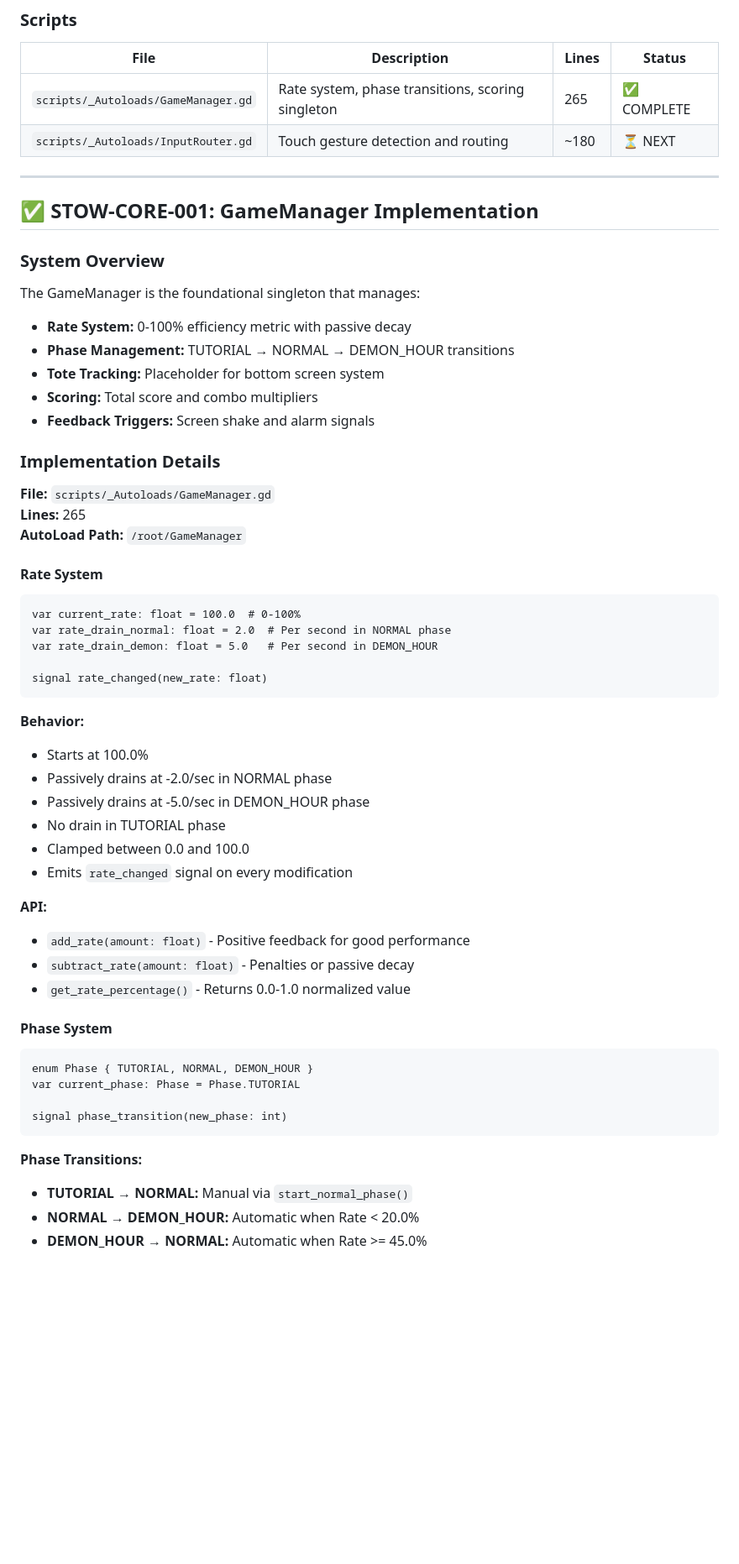
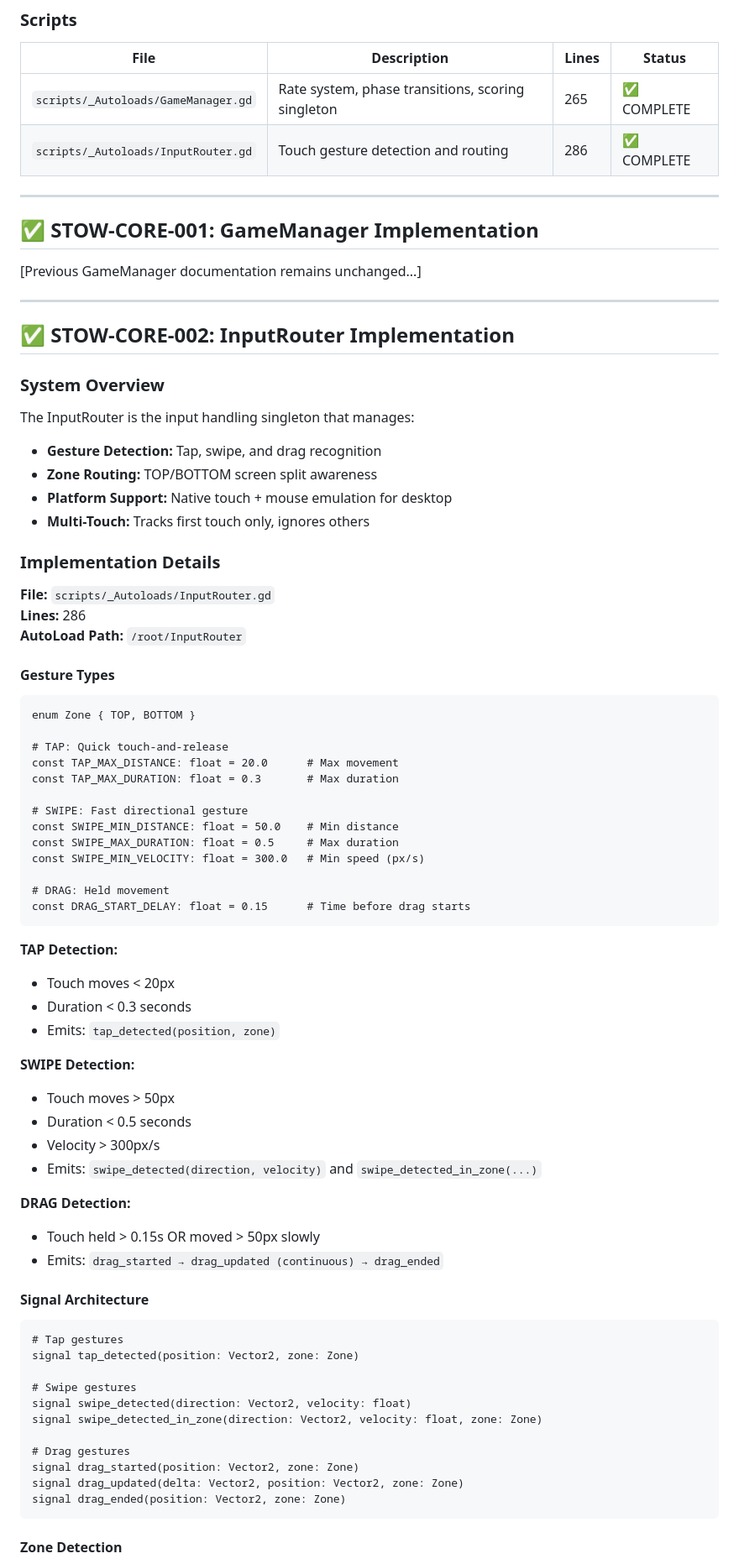
Before and after one commit to Alphav00/stowdie-infinite-shift, a Markdown page: docs/BUILD_LOGS/STOW-AI-BUILD-002.md, the part around one of its changes. Shown at 84% size. Drawn GitHub-style; blank space fills up the shorter version.

````diff
--- a/docs/BUILD_LOGS/STOW-AI-BUILD-002.md
+++ b/docs/BUILD_LOGS/STOW-AI-BUILD-002.md
@@ -16,61 +16,80 @@
 | File | Description | Lines | Status |
 |------|-------------|-------|--------|
 | `scripts/_Autoloads/GameManager.gd` | Rate system, phase transitions, scoring singleton | 265 | ✅ COMPLETE |
-| `scripts/_Autoloads/InputRouter.gd` | Touch gesture detection and routing | ~180 | ⏳ NEXT |
+| `scripts/_Autoloads/InputRouter.gd` | Touch gesture detection and routing | 286 | ✅ COMPLETE |
 
 ---
 
 ## ✅ STOW-CORE-001: GameManager Implementation
 
+[Previous GameManager documentation remains unchanged...]
+
+---
+
+## ✅ STOW-CORE-002: InputRouter Implementation
+
 ### System Overview
 
-The GameManager is the foundational singleton that manages:
-- **Rate System:** 0-100% efficiency metric with passive decay
-- **Phase Management:** TUTORIAL → NORMAL → DEMON_HOUR transitions
-- **Tote Tracking:** Placeholder for bottom screen system
-- **Scoring:** Total score and combo multipliers
-- **Feedback Triggers:** Screen shake and alarm signals
+The InputRouter is the input handling singleton that manages:
+- **Gesture Detection:** Tap, swipe, and drag recognition
+- **Zone Routing:** TOP/BOTTOM screen split awareness
+- **Platform Support:** Native touch + mouse emulation for desktop
+- **Multi-Touch:** Tracks first touch only, ignores others
 
 ### Implementation Details
 
-**File:** `scripts/_Autoloads/GameManager.gd`
-**Lines:** 265
-**AutoLoad Path:** `/root/GameManager`
+**File:** `scripts/_Autoloads/InputRouter.gd`
+**Lines:** 286
+**AutoLoad Path:** `/root/InputRouter`
 
-#### Rate System
+#### Gesture Types
 
 ```gdscript
-var current_rate: float = 100.0  # 0-100%
-var rate_drain_normal: float = 2.0  # Per second in NORMAL phase
-var rate_drain_demon: float = 5.0   # Per second in DEMON_HOUR
+enum Zone { TOP, BOTTOM }
 
-signal rate_changed(new_rate: float)
+# TAP: Quick touch-and-release
+const TAP_MAX_DISTANCE: float = 20.0      # Max movement
+const TAP_MAX_DURATION: float = 0.3       # Max duration
+
+# SWIPE: Fast directional gesture
+const SWIPE_MIN_DISTANCE: float = 50.0    # Min distance
+const SWIPE_MAX_DURATION: float = 0.5     # Max duration
+const SWIPE_MIN_VELOCITY: float = 300.0   # Min speed (px/s)
+
+# DRAG: Held movement
+const DRAG_START_DELAY: float = 0.15      # Time before drag starts
 ```
 
-**Behavior:**
-- Starts at 100.0%
-- Passively drains at -2.0/sec in NORMAL phase
-- Passively drains at -5.0/sec in DEMON_HOUR phase
-- No drain in TUTORIAL phase
-- Clamped between 0.0 and 100.0
-- Emits `rate_changed` signal on every modification
+**TAP Detection:**
+- Touch moves < 20px
+- Duration < 0.3 seconds
+- Emits: `tap_detected(position, zone)`
 
-**API:**
-- `add_rate(amount: float)` - Positive feedback for good performance
-- `subtract_rate(amount: float)` - Penalties or passive decay
-- `get_rate_percentage()` - Returns 0.0-1.0 normalized value
+**SWIPE Detection:**
+- Touch moves > 50px
+- Duration < 0.5 seconds
+- Velocity > 300px/s
+- Emits: `swipe_detected(direction, velocity)` and `swipe_detected_in_zone(...)`
 
-#### Phase System
+**DRAG Detection:**
+- Touch held > 0.15s OR moved > 50px slowly
+- Emits: `drag_started → drag_updated (continuous) → drag_ended`
+
+#### Signal Architecture
 
 ```gdscript
-enum Phase { TUTORIAL, NORMAL, DEMON_HOUR }
-var current_phase: Phase = Phase.TUTORIAL
+# Tap gestures
+signal tap_detected(position: Vector2, zone: Zone)
 
-signal phase_transition(new_phase: int)
+# Swipe gestures
+signal swipe_detected(direction: Vector2, velocity: float)
+signal swipe_detected_in_zone(direction: Vector2, velocity: float, zone: Zone)
+
+# Drag gestures
+signal drag_started(position: Vector2, zone: Zone)
+signal drag_updated(delta: Vector2, position: Vector2, zone: Zone)
+signal drag_ended(position: Vector2, zone: Zone)
 ```
 
-**Phase Transitions:**
-- **TUTORIAL → NORMAL:** Manual via `start_normal_phase()`
-- **NORMAL → DEMON_HOUR:** Automatic when Rate < 20.0%
-- **DEMON_HOUR → NORMAL:** Automatic when Rate >= 45.0%
+#### Zone Detection
 
````
Also changed, not shown: other parts of docs/BUILD_LOGS/STOW-AI-BUILD-002.md (+122 -140 lines).
